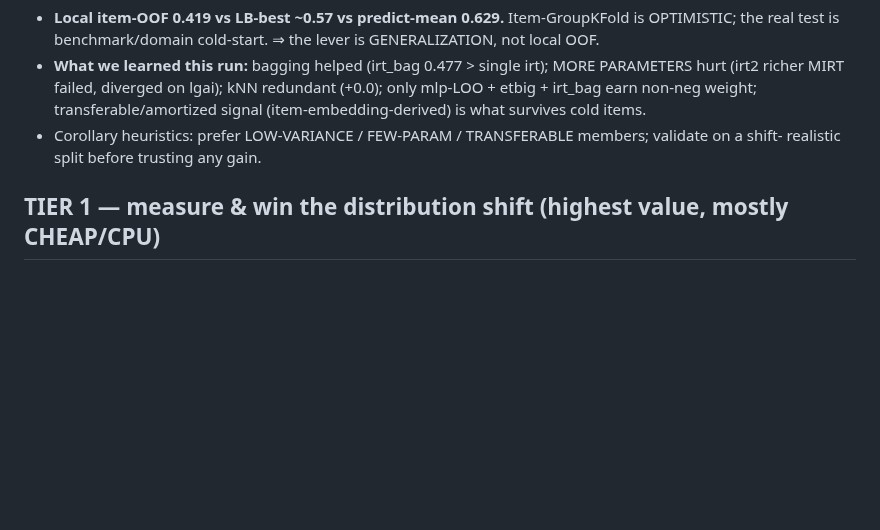
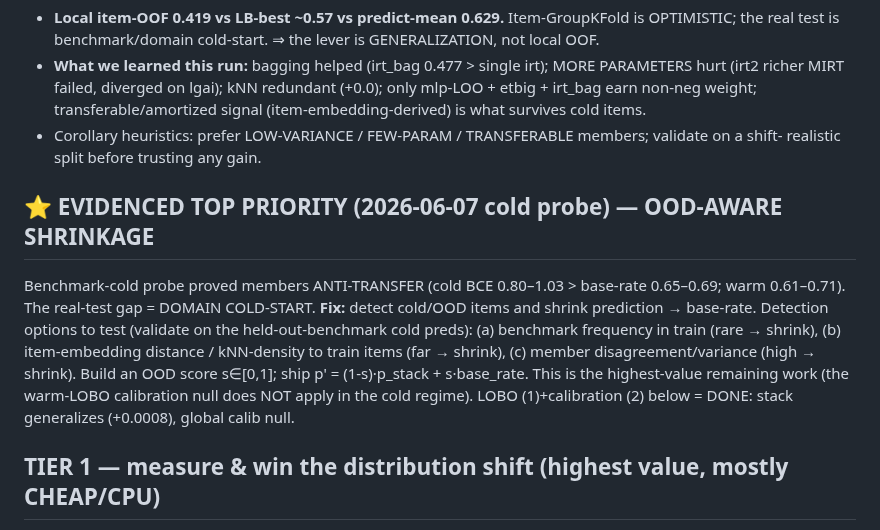
Before and after one commit to bwathomas/prediction-competition-321M, a Markdown page: docs/IDEAS_2026-06-07.md, the part around the change. Rendered like a GitHub page; blank space fills up the shorter version.

Commit message:
ideas: promote OOD-aware shrinkage to evidenced top priority (cold probe)
Co-Authored-By: Claude Opus 4.8 <noreply@anthropic.com>

```diff
--- a/docs/IDEAS_2026-06-07.md
+++ b/docs/IDEAS_2026-06-07.md
@@ -8,6 +8,15 @@ Context that should drive prioritization:
   earn non-neg weight; transferable/amortized signal (item-embedding-derived) is what survives cold items.
 - Corollary heuristics: prefer LOW-VARIANCE / FEW-PARAM / TRANSFERABLE members; validate on a shift-
   realistic split before trusting any gain.
+
+## ⭐ EVIDENCED TOP PRIORITY (2026-06-07 cold probe) — OOD-AWARE SHRINKAGE
+Benchmark-cold probe proved members ANTI-TRANSFER (cold BCE 0.80–1.03 > base-rate 0.65–0.69; warm 0.61–0.71).
+The real-test gap = DOMAIN COLD-START. **Fix:** detect cold/OOD items and shrink prediction → base-rate.
+Detection options to test (validate on the held-out-benchmark cold preds): (a) benchmark frequency in train
+(rare → shrink), (b) item-embedding distance / kNN-density to train items (far → shrink), (c) member
+disagreement/variance (high → shrink). Build an OOD score s∈[0,1]; ship p' = (1-s)·p_stack + s·base_rate.
+This is the highest-value remaining work (the warm-LOBO calibration null does NOT apply in the cold regime).
+LOBO (1)+calibration (2) below = DONE: stack generalizes (+0.0008), global calib null.
 
 ## TIER 1 — measure & win the distribution shift (highest value, mostly CHEAP/CPU)
 1. **Leave-one-BENCHMARK-out (LOBO) CV.** Re-score the whole canon + stack by holding out an entire
```
